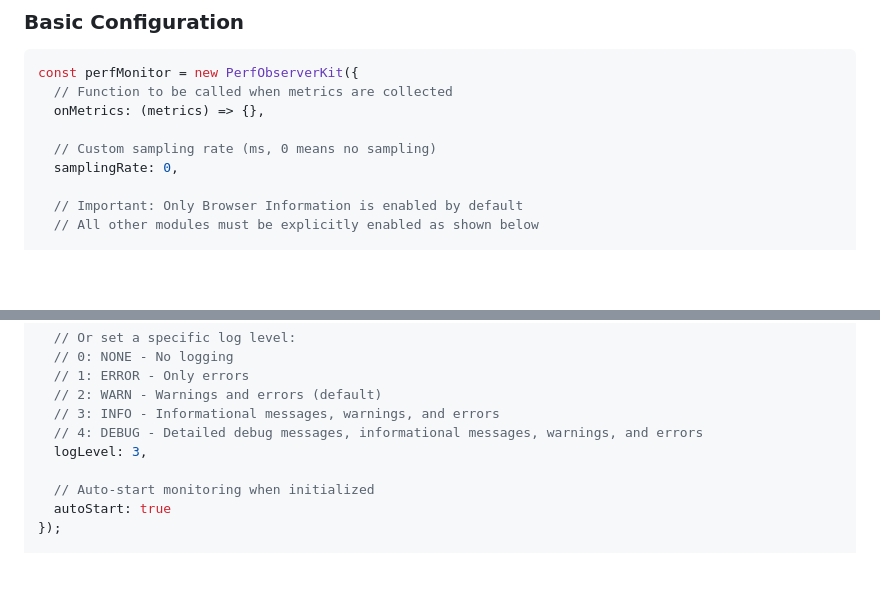
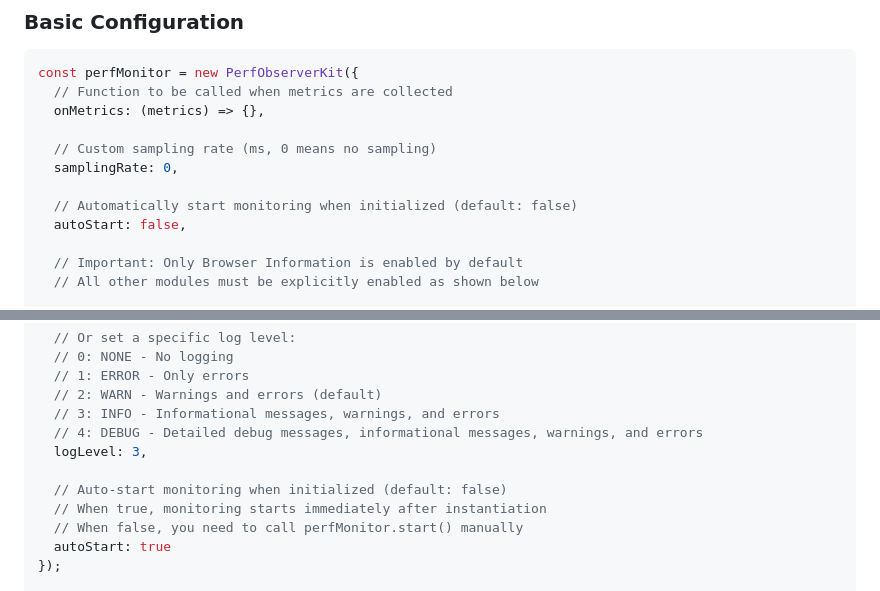
Before and after one commit to SailingCoder/perf-observer-kit, a Markdown page: README.md, 2 parts joined by grey strips. Rendered like a GitHub page; blank space fills up the shorter version.

Commit message:
feat: update doc

```diff
--- a/README.md
+++ b/README.md
@@ -119,6 +119,9 @@ const perfMonitor = new PerfObserverKit({
   // Custom sampling rate (ms, 0 means no sampling)
   samplingRate: 0,
 
+  // Automatically start monitoring when initialized (default: false)
+  autoStart: false,
+
   // Important: Only Browser Information is enabled by default
   // All other modules must be explicitly enabled as shown below
 
@@ -194,7 +197,9 @@ const perfMonitor = new PerfObserverKit({
   // 4: DEBUG - Detailed debug messages, informational messages, warnings, and errors
   logLevel: 3,
 
-  // Auto-start monitoring when initialized
+  // Auto-start monitoring when initialized (default: false)
+  // When true, monitoring starts immediately after instantiation
+  // When false, you need to call perfMonitor.start() manually
   autoStart: true
 });
 
```
Also changed, not shown: README_CN.md (+1 -1 lines).
